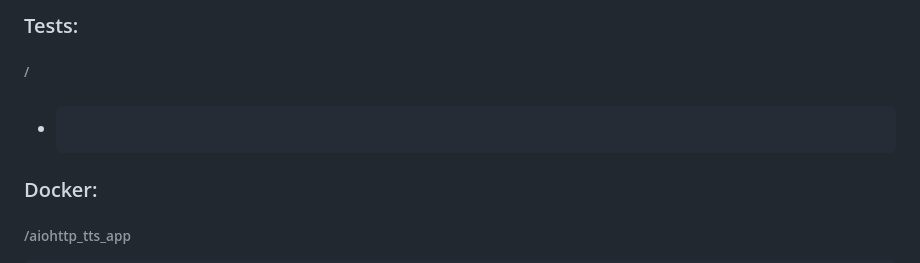
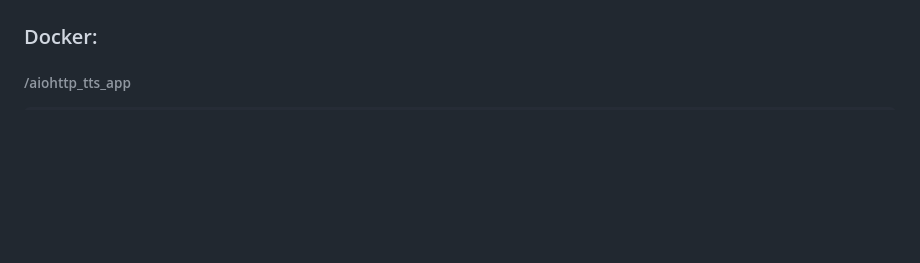
Before and after one commit to Martin1403/RestAPIs, a Markdown page: aiohttp_tts_app/README.md, the part around the change printed below. GitHub-like rendering; blank space fills up the shorter version.

````diff
--- a/aiohttp_tts_app/README.md
+++ b/aiohttp_tts_app/README.md
@@ -28,10 +31,5 @@ adev runserver ./aiohttp_tts_app \
 
 
-### Tests:
-###### /
-- ######
-    ```
-    ```
 ### Docker:
 ###### /aiohttp_tts_app
 ```
````
Also changed, not shown: other parts of aiohttp_tts_app/README.md (+5 -2 lines), README.md (+1 -1 lines), edrawmax.png, 1 other file.
